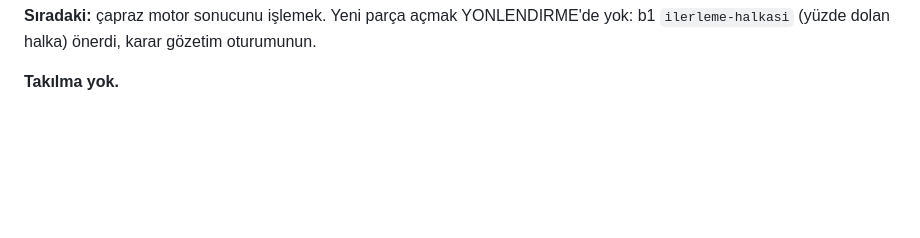
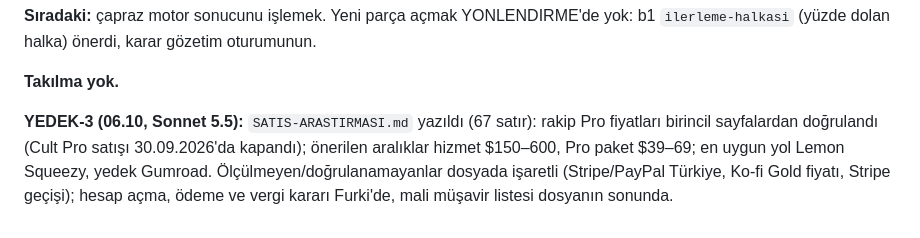
Before and after one commit to Furkiozknn/frk-components, a Markdown page: DURUM.md, the part around the change. Drawn GitHub-style; blank space fills up the shorter version.

Commit message:
YEDEK: satış araştırması
Co-Authored-By: Claude Sonnet 5.5 <noreply@anthropic.com>

```diff
--- a/DURUM.md
+++ b/DURUM.md
@@ -36,3 +36,6 @@ Sahip: `components/odometer/`, `components/prompt-terminal/`, `components/katki-
 **Sıradaki:** çapraz motor sonucunu işlemek. Yeni parça açmak YONLENDIRME'de yok: b1 `ilerleme-halkasi` (yüzde dolan halka) önerdi, karar gözetim oturumunun.
 
 **Takılma yok.**
+
+**YEDEK-3 (06.10, Sonnet 5.5):** `SATIS-ARASTIRMASI.md` yazıldı (67 satır): rakip Pro fiyatları birincil sayfalardan doğrulandı (Cult Pro satışı 30.09.2026'da kapandı); önerilen aralıklar hizmet $150–600, Pro paket $39–69; en uygun yol Lemon Squeezy, yedek Gumroad.
+Ölçülmeyen/doğrulanamayanlar dosyada işaretli (Stripe/PayPal Türkiye, Ko-fi Gold fiyatı, Stripe geçişi); hesap açma, ödeme ve vergi kararı Furki'de, mali müşavir listesi dosyanın sonunda.
```
Also changed, not shown: SATIS-ARASTIRMASI.md (added, +67 -0 lines).
